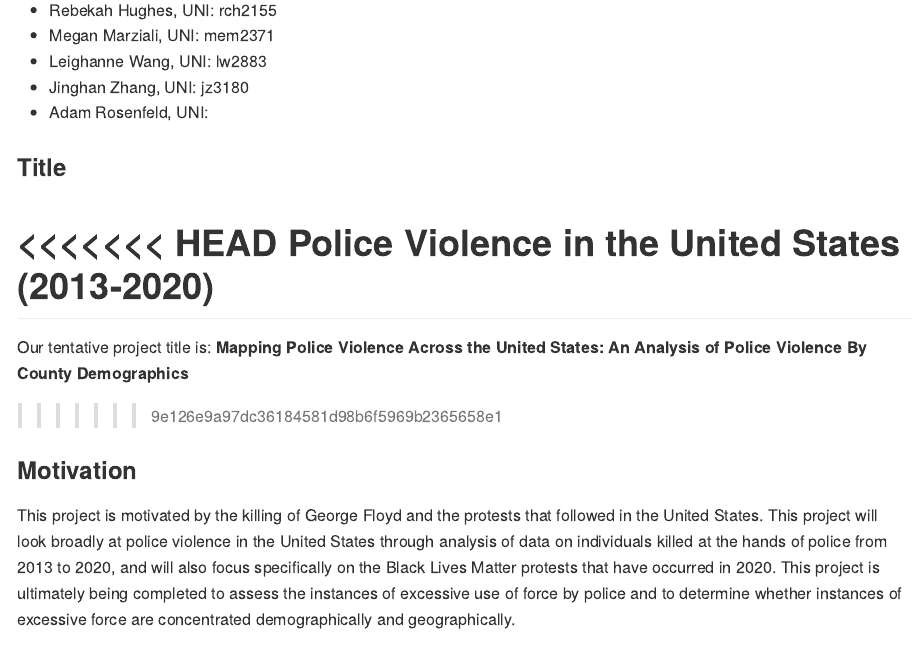
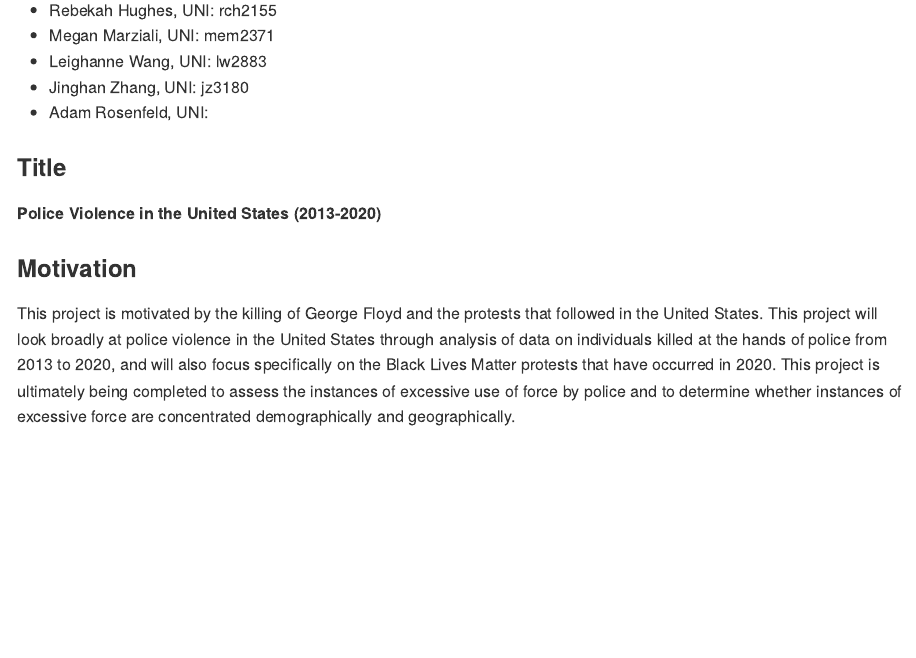
Before and after one commit to rebekahhughes97/policeviolence, an R Markdown document (project_proposal.Rmd): the page in a window 1100 px wide, from 210 px down. The pictures show the output file project_proposal.md that the author committed with the source, drawn offline in the style of GitHub.

Commit message:
fixed small typos

```diff
--- a/project_proposal.Rmd
+++ b/project_proposal.Rmd
@@ -15,11 +15,7 @@ This project will be produced by:
 
 ### Title
 
-<<<<<<< HEAD
 **Police Violence in the United States (2013-2020)**
-=======
-Our tentative project title is: **Mapping Police Violence Across the United States: An Analysis of Police Violence By County Demographics**
->>>>>>> 9e126e9a97dc36184581d98b6f5969b2365658e1
 
 ### Motivation
 
```
Also changed, not shown: project_proposal.md.
